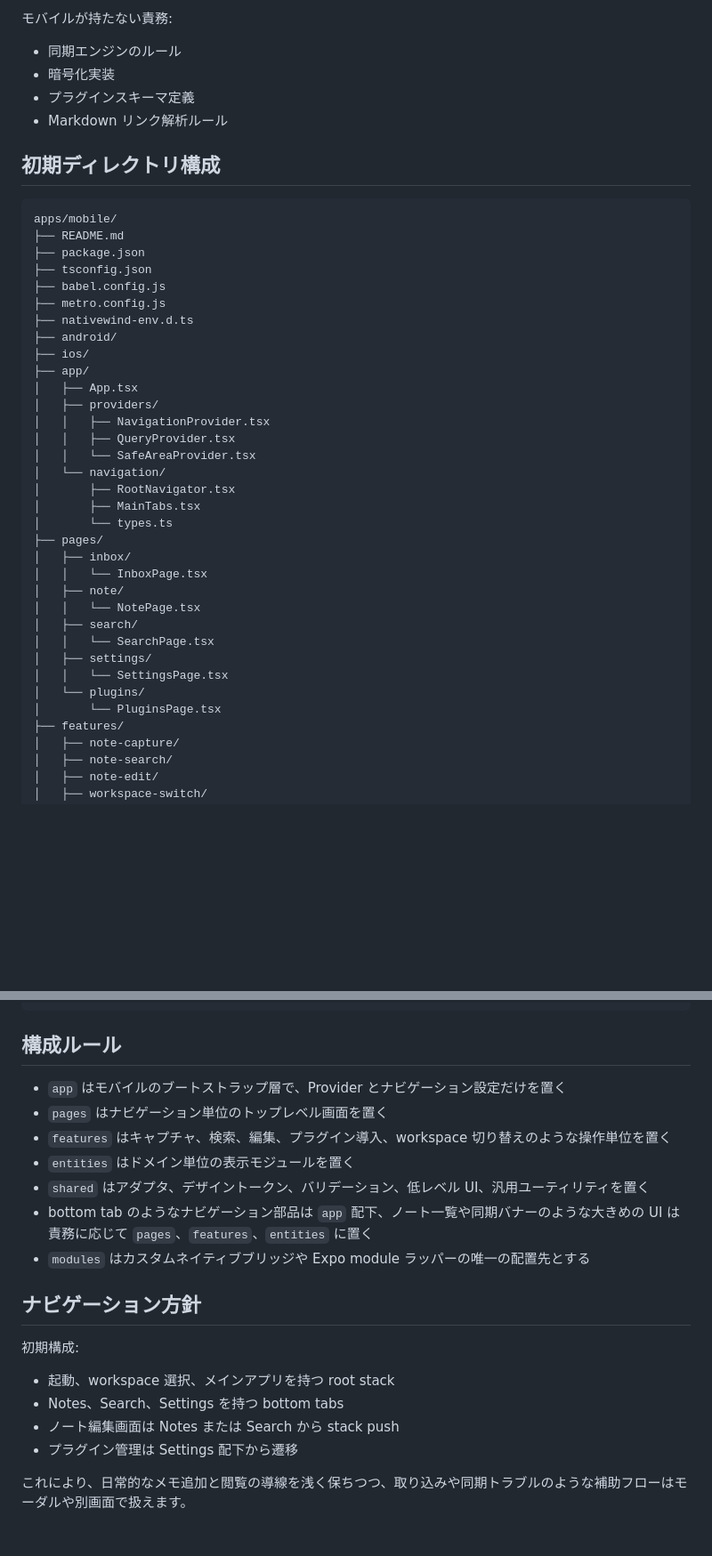
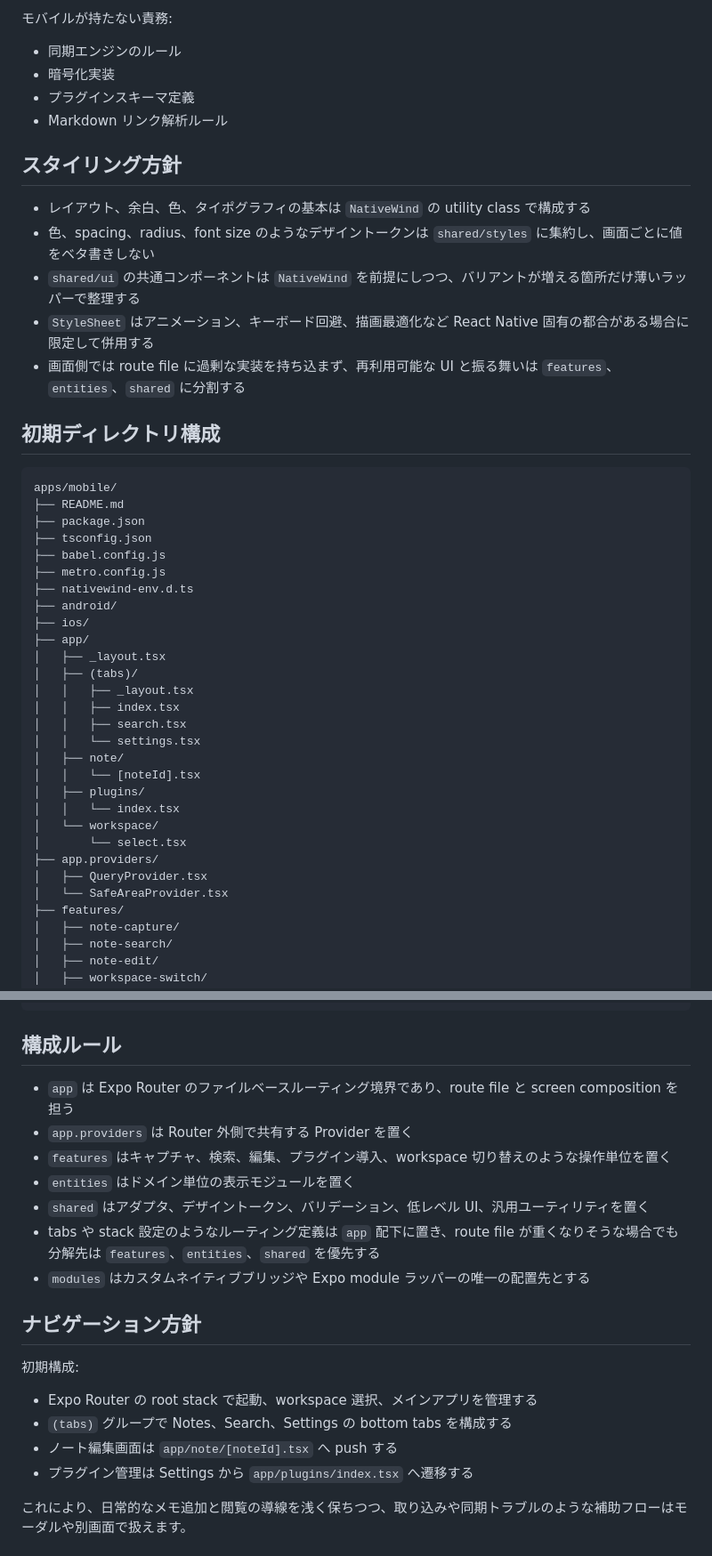
Before and after one commit to dashi296/grove, a Markdown page: apps/mobile/README.md, 2 parts joined by grey strips. Shown at 89% size. GitHub-like rendering; blank space fills up the shorter version.

Commit message:
docs: switch mobile README to Expo Router

````diff
--- a/apps/mobile/README.md
+++ b/apps/mobile/README.md
@@ -61,6 +59,14 @@ Grove のローカルファースト前提を維持しつつ、素早いメモ
 - プラグインスキーマ定義
 - Markdown リンク解析ルール
 
+## スタイリング方針
+
+- レイアウト、余白、色、タイポグラフィの基本は `NativeWind` の utility class で構成する
+- 色、spacing、radius、font size のようなデザイントークンは `shared/styles` に集約し、画面ごとに値をベタ書きしない
+- `shared/ui` の共通コンポーネントは `NativeWind` を前提にしつつ、バリアントが増える箇所だけ薄いラッパーで整理する
+- `StyleSheet` はアニメーション、キーボード回避、描画最適化など React Native 固有の都合がある場合に限定して併用する
+- 画面側では route file に過剰な実装を持ち込まず、再利用可能な UI と振る舞いは `features`、`entities`、`shared` に分割する
+
 ## 初期ディレクトリ構成
 
 ```text
@@ -74,26 +80,21 @@ apps/mobile/
 ├── android/
 ├── ios/
 ├── app/
-│   ├── App.tsx
-│   ├── providers/
-│   │   ├── NavigationProvider.tsx
-│   │   ├── QueryProvider.tsx
-│   │   └── SafeAreaProvider.tsx
-│   └── navigation/
-│       ├── RootNavigator.tsx
-│       ├── MainTabs.tsx
-│       └── types.ts
-├── pages/
-│   ├── inbox/
-│   │   └── InboxPage.tsx
+│   ├── _layout.tsx
+│   ├── (tabs)/
+│   │   ├── _layout.tsx
+│   │   ├── index.tsx
+│   │   ├── search.tsx
+│   │   └── settings.tsx
 │   ├── note/
-│   │   └── NotePage.tsx
-│   ├── search/
-│   │   └── SearchPage.tsx
-│   ├── settings/
-│   │   └── SettingsPage.tsx
-│   └── plugins/
-│       └── PluginsPage.tsx
+│   │   └── [noteId].tsx
+│   ├── plugins/
+│   │   └── index.tsx
+│   └── workspace/
+│       └── select.tsx
+├── app.providers/
+│   ├── QueryProvider.tsx
+│   └── SafeAreaProvider.tsx
 ├── features/
 │   ├── note-capture/
 │   ├── note-search/
@@ -123,22 +124,22 @@ apps/mobile/
 
 ## 構成ルール
 
-- `app` はモバイルのブートストラップ層で、Provider とナビゲーション設定だけを置く
-- `pages` はナビゲーション単位のトップレベル画面を置く
+- `app` は Expo Router のファイルベースルーティング境界であり、route file と screen composition を担う
+- `app.providers` は Router 外側で共有する Provider を置く
 - `features` はキャプチャ、検索、編集、プラグイン導入、workspace 切り替えのような操作単位を置く
 - `entities` はドメイン単位の表示モジュールを置く
 - `shared` はアダプタ、デザイントークン、バリデーション、低レベル UI、汎用ユーティリティを置く
-- bottom tab のようなナビゲーション部品は `app` 配下、ノート一覧や同期バナーのような大きめの UI は責務に応じて `pages`、`features`、`entities` に置く
+- tabs や stack 設定のようなルーティング定義は `app` 配下に置き、route file が重くなりそうな場合でも分解先は `features`、`entities`、`shared` を優先する
 - `modules` はカスタムネイティブブリッジや Expo module ラッパーの唯一の配置先とする
 
 ## ナビゲーション方針
 
 初期構成:
 
-- 起動、workspace 選択、メインアプリを持つ root stack
-- Notes、Search、Settings を持つ bottom tabs
-- ノート編集画面は Notes または Search から stack push
-- プラグイン管理は Settings 配下から遷移
+- Expo Router の root stack で起動、workspace 選択、メインアプリを管理する
+- `(tabs)` グループで Notes、Search、Settings の bottom tabs を構成する
+- ノート編集画面は `app/note/[noteId].tsx` へ push する
+- プラグイン管理は Settings から `app/plugins/index.tsx` へ遷移する
 
 これにより、日常的なメモ追加と閲覧の導線を浅く保ちつつ、取り込みや同期トラブルのような補助フローはモーダルや別画面で扱えます。
 
````
Also changed, not shown: other parts of apps/mobile/README.md (+2 -4 lines).
